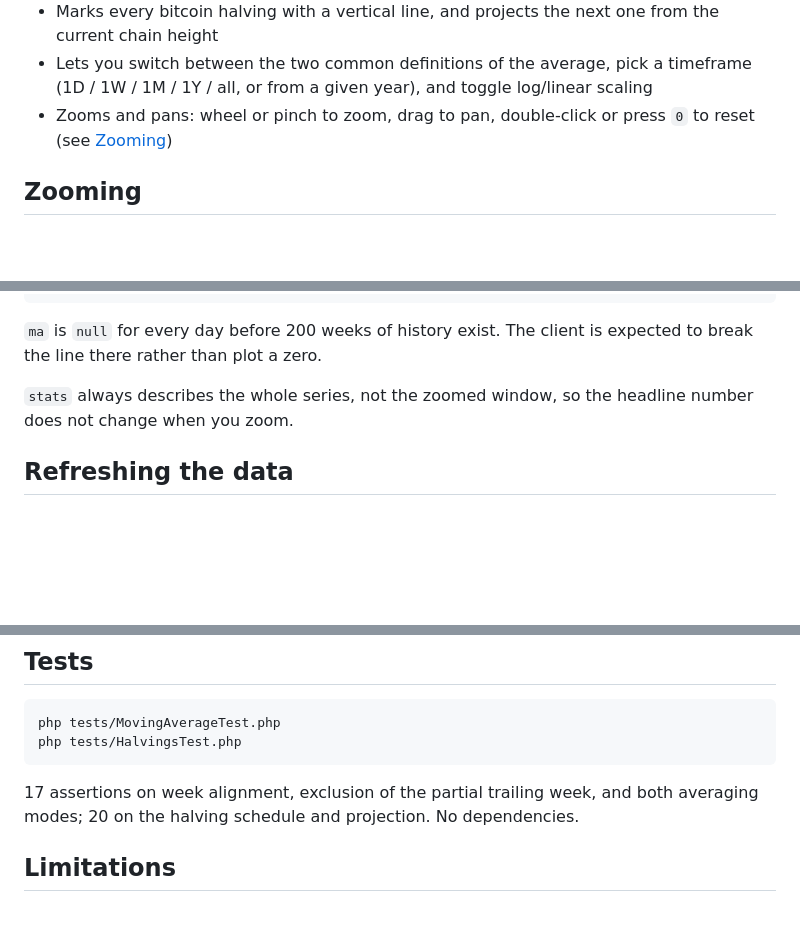
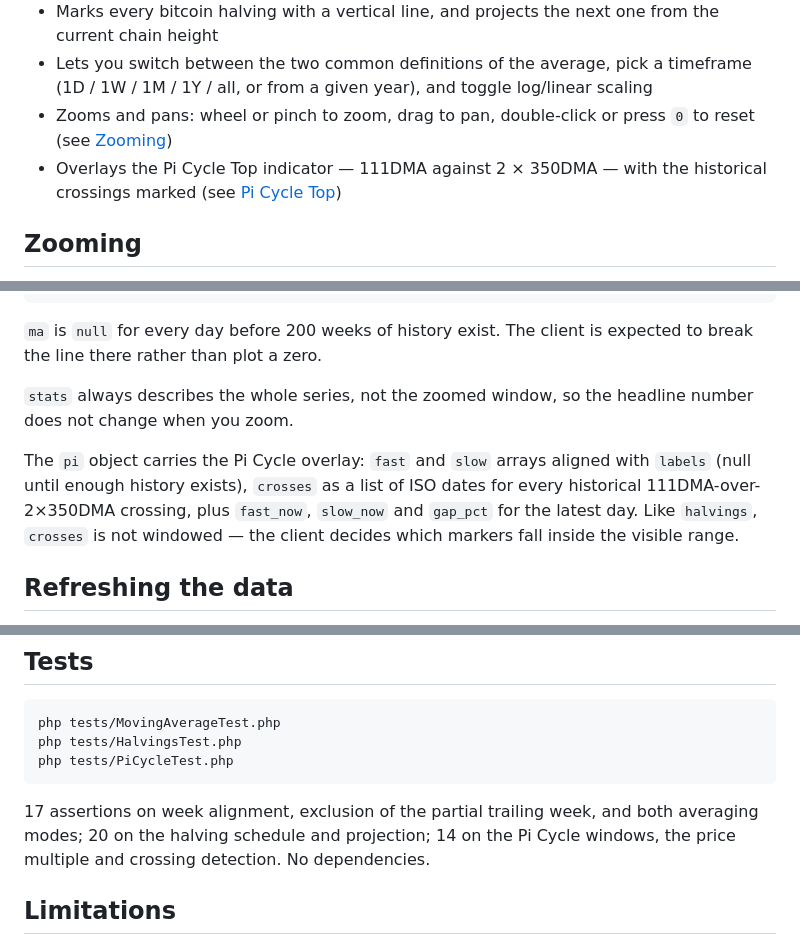
Before and after one commit to a9772108/btc-200wma, a Markdown page: README.md, 3 parts joined by grey strips. Drawn GitHub-style; blank space fills up the shorter version.

````diff
--- a/README.md
+++ b/README.md
@@ -19,6 +19,8 @@ no frameworks and no build step.
   scaling
 - Zooms and pans: wheel or pinch to zoom, drag to pan, double-click or press
   `0` to reset (see [Zooming](#zooming))
+- Overlays the Pi Cycle Top indicator — 111DMA against 2 × 350DMA — with the
+  historical crossings marked (see [Pi Cycle Top](#pi-cycle-top))
 
 ## Zooming
 
@@ -222,6 +257,12 @@ expected to break the line there rather than plot a zero.
 `stats` always describes the whole series, not the zoomed window, so the
 headline number does not change when you zoom.
 
+The `pi` object carries the Pi Cycle overlay: `fast` and `slow` arrays aligned
+with `labels` (null until enough history exists), `crosses` as a list of ISO
+dates for every historical 111DMA-over-2×350DMA crossing, plus `fast_now`,
+`slow_now` and `gap_pct` for the latest day. Like `halvings`, `crosses` is not
+windowed — the client decides which markers fall inside the visible range.
+
 ## Refreshing the data
 
 `bin/import.php` is idempotent — rows are upserted by date, so re-running only
@@ -256,11 +297,12 @@ than implying it is current, so a stale import is visible instead of silent.
 ```bash
 php tests/MovingAverageTest.php
 php tests/HalvingsTest.php
+php tests/PiCycleTest.php
 ```
 
 17 assertions on week alignment, exclusion of the partial trailing week, and
-both averaging modes; 20 on the halving schedule and projection. No
-dependencies.
+both averaging modes; 20 on the halving schedule and projection; 14 on the Pi
+Cycle windows, the price multiple and crossing detection. No dependencies.
 
 ## Limitations
 
````
Also changed, not shown: other parts of README.md (+33 -0 lines), docs/preview.png, 6 other files.
